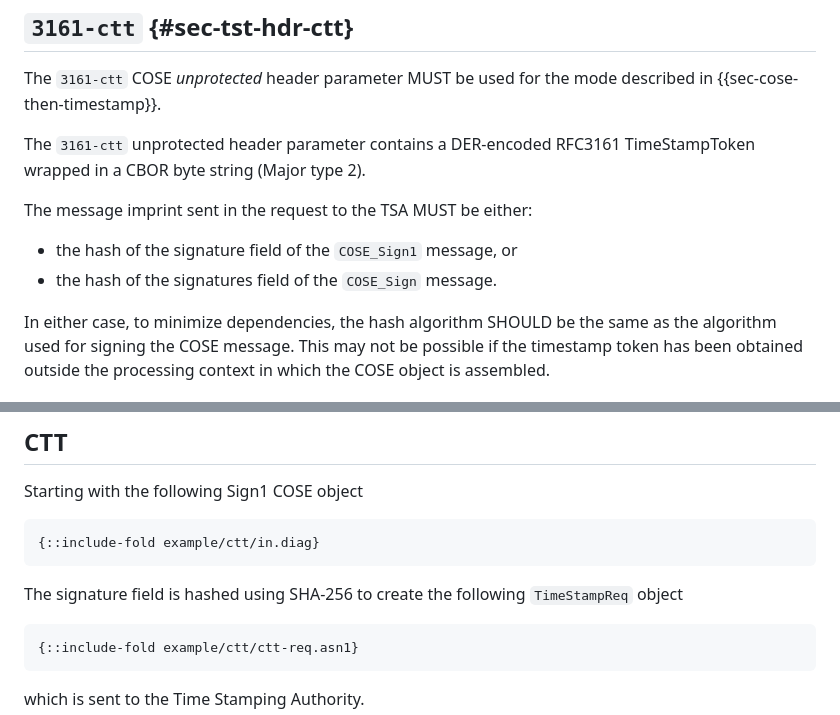
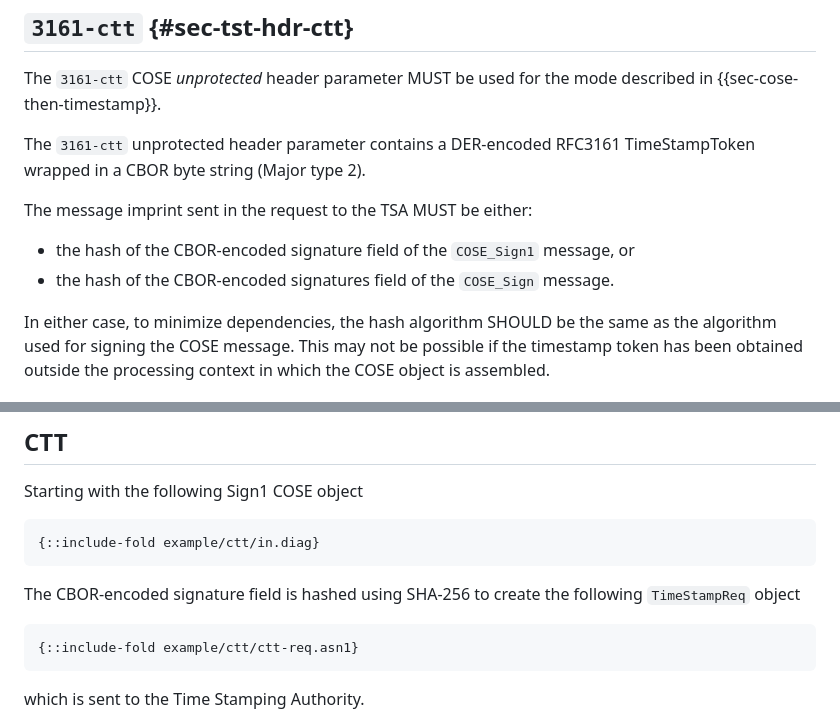
Before and after one commit to ietf-scitt/draft-birkholz-cose-tsa-tst-header-parameter, a Markdown page: draft-ietf-cose-tsa-tst-header-parameter.md, 2 parts joined by grey strips. GitHub-like rendering.

Commit message:
moar precision on the bytes that are actually timestamped
Signed-off-by: Thomas Fossati <thomas.fossati@linaro.org>

```diff
--- a/draft-ietf-cose-tsa-tst-header-parameter.md
+++ b/draft-ietf-cose-tsa-tst-header-parameter.md
@@ -152,8 +152,8 @@ The `3161-ctt` unprotected header parameter contains a DER-encoded RFC3161 TimeS
 
 The message imprint sent in the request to the TSA MUST be either:
 
-* the hash of the signature field of the `COSE_Sign1` message, or
-* the hash of the signatures field of the `COSE_Sign` message.
+* the hash of the CBOR-encoded signature field of the `COSE_Sign1` message, or
+* the hash of the CBOR-encoded signatures field of the `COSE_Sign` message.
 
 In either case, to minimize dependencies, the hash algorithm SHOULD be the same as the algorithm used for signing the COSE message.
 This may not be possible if the timestamp token has been obtained outside the processing context in which the COSE object is assembled.
@@ -209,7 +209,7 @@ Starting with the following Sign1 COSE object
 {::include-fold example/ctt/in.diag}
 ~~~
 
-The signature field is hashed using SHA-256 to create the following `TimeStampReq` object
+The CBOR-encoded signature field is hashed using SHA-256 to create the following `TimeStampReq` object
 
 ~~~ asn1
 {::include-fold example/ctt/ctt-req.asn1}
```
